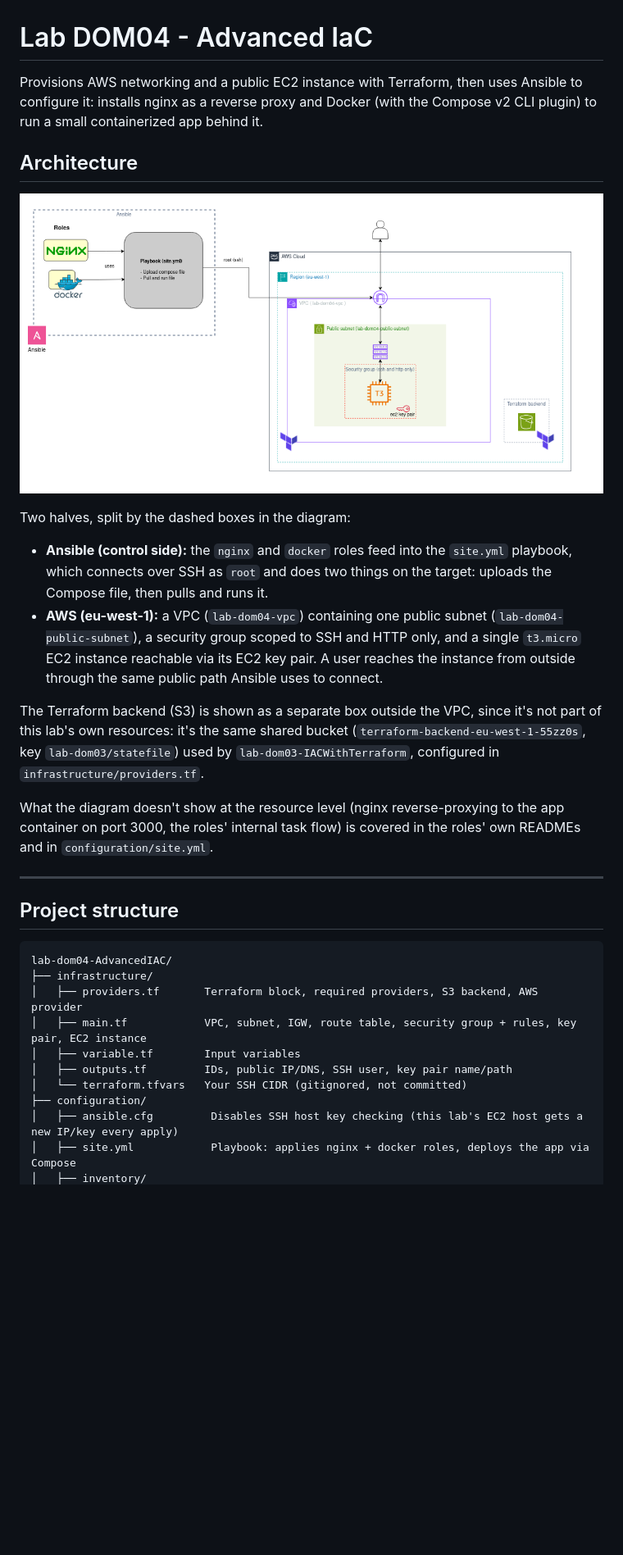
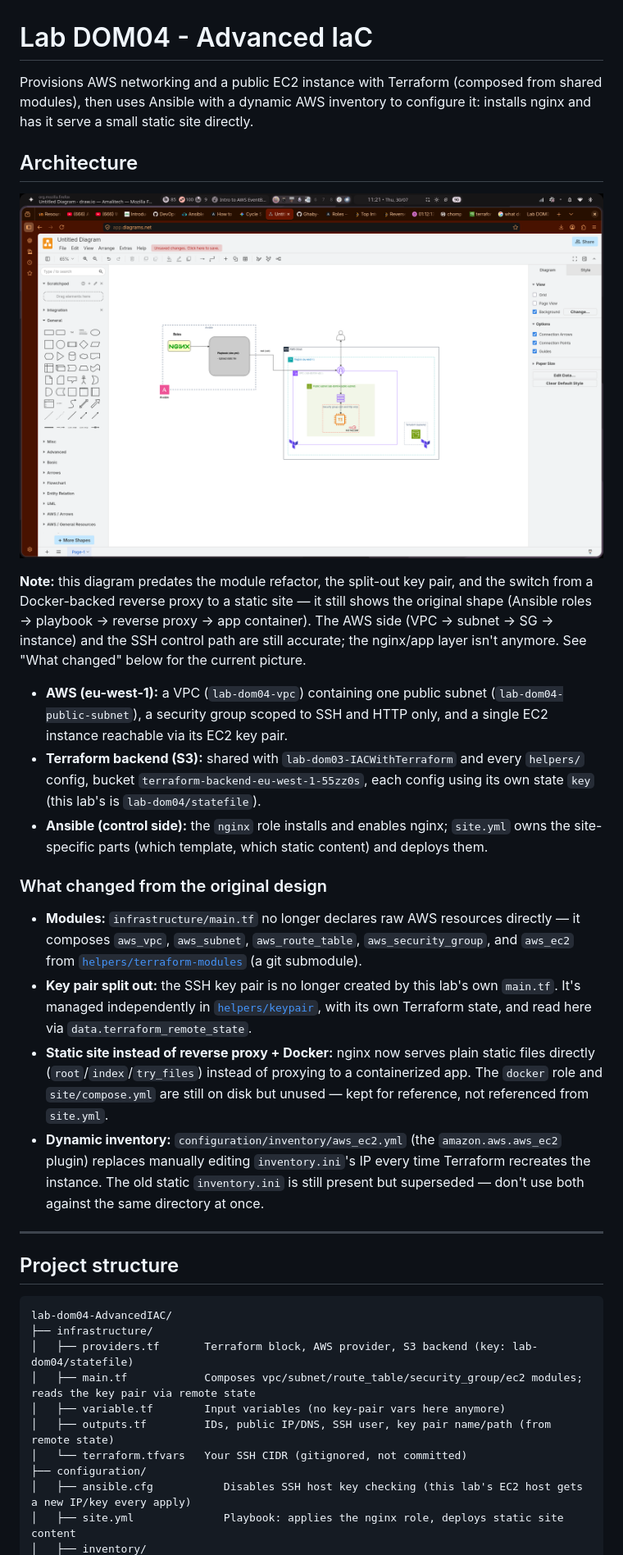
Before and after one commit to Ghaby-X/Amalitech, a Markdown page: lab-dom04-AdvancedIAC/README.md, the part around the change printed below. Shown: that part at 82% size. Drawn GitHub-style; pictures changed too: lab-dom04-AdvancedIAC/lab-dom04-architecturediagram.png; blank space fills up the shorter version.

````diff
--- a/lab-dom04-AdvancedIAC/README.md
+++ b/lab-dom04-AdvancedIAC/README.md
@@ -1,19 +1,23 @@
 # Lab DOM04 - Advanced IaC
 
-Provisions AWS networking and a public EC2 instance with Terraform, then uses Ansible to configure it: installs nginx as a reverse proxy and Docker (with the Compose v2 CLI plugin) to run a small containerized app behind it.
+Provisions AWS networking and a public EC2 instance with Terraform (composed from shared modules), then uses Ansible with a dynamic AWS inventory to configure it: installs nginx and has it serve a small static site directly.
 
 ## Architecture
 
 ![Architecture Diagram](./lab-dom04-architecturediagram.png)
 
-Two halves, split by the dashed boxes in the diagram:
+**Note:** this diagram predates the module refactor, the split-out key pair, and the switch from a Docker-backed reverse proxy to a static site — it still shows the original shape (Ansible roles → playbook → reverse proxy → app container). The AWS side (VPC → subnet → SG → instance) and the SSH control path are still accurate; the nginx/app layer isn't anymore. See "What changed" below for the current picture.
 
-- **Ansible (control side):** the `nginx` and `docker` roles feed into the `site.yml` playbook, which connects over SSH as `root` and does two things on the target: uploads the Compose file, then pulls and runs it.
-- **AWS (eu-west-1):** a VPC (`lab-dom04-vpc`) containing one public subnet (`lab-dom04-public-subnet`), a security group scoped to SSH and HTTP only, and a single `t3.micro` EC2 instance reachable via its EC2 key pair. A user reaches the instance from outside through the same public path Ansible uses to connect.
+- **AWS (eu-west-1):** a VPC (`lab-dom04-vpc`) containing one public subnet (`lab-dom04-public-subnet`), a security group scoped to SSH and HTTP only, and a single EC2 instance reachable via its EC2 key pair.
+- **Terraform backend (S3):** shared with `lab-dom03-IACWithTerraform` and every `helpers/` config, bucket `terraform-backend-eu-west-1-55zz0s`, each config using its own state `key` (this lab's is `lab-dom04/statefile`).
+- **Ansible (control side):** the `nginx` role installs and enables nginx; `site.yml` owns the site-specific parts (which template, which static content) and deploys them.
 
-The Terraform backend (S3) is shown as a separate box outside the VPC, since it's not part of this lab's own resources: it's the same shared bucket (`terraform-backend-eu-west-1-55zz0s`, key `lab-dom03/statefile`) used by `lab-dom03-IACWithTerraform`, configured in `infrastructure/providers.tf`.
+### What changed from the original design
 
-What the diagram doesn't show at the resource level (nginx reverse-proxying to the app container on port 3000, the roles' internal task flow) is covered in the roles' own READMEs and in `configuration/site.yml`.
+- **Modules:** `infrastructure/main.tf` no longer declares raw AWS resources directly — it composes `aws_vpc`, `aws_subnet`, `aws_route_table`, `aws_security_group`, and `aws_ec2` from [`helpers/terraform-modules`](../helpers/terraform-modules) (a git submodule).
+- **Key pair split out:** the SSH key pair is no longer created by this lab's own `main.tf`. It's managed independently in [`helpers/keypair`](../helpers/keypair), with its own Terraform state, and read here via `data.terraform_remote_state`.
+- **Static site instead of reverse proxy + Docker:** nginx now serves plain static files directly (`root`/`index`/`try_files`) instead of proxying to a containerized app. The `docker` role and `site/compose.yml` are still on disk but unused — kept for reference, not referenced from `site.yml`.
+- **Dynamic inventory:** `configuration/inventory/aws_ec2.yml` (the `amazon.aws.aws_ec2` plugin) replaces manually editing `inventory.ini`'s IP every time Terraform recreates the instance. The old static `inventory.ini` is still present but superseded — don't use both against the same directory at once.
 
 ---
 
@@ -22,12 +26,12 @@ What the diagram doesn't show at the resource level (nginx reverse-proxying to t
 ```
 lab-dom04-AdvancedIAC/
 ├── infrastructure/
-│   ├── providers.tf       Terraform block, required providers, S3 backend, AWS provider
-│   ├── main.tf            VPC, subnet, IGW, route table, security group + rules, key pair, EC2 instance
-│   ├── variable.tf        Input variables
-│   ├── outputs.tf         IDs, public IP/DNS, SSH user, key pair name/path
+│   ├── providers.tf       Terraform block, AWS provider, S3 backend (key: lab-dom04/statefile)
+│   ├── main.tf            Composes vpc/subnet/route_table/security_group/ec2 modules; reads the key pair via remote state
+│   ├── variable.tf        Input variables (no key-pair vars here anymore)
+│   ├── outputs.tf         IDs, public IP/DNS, SSH user, key pair name/path (from remote state)
 │   └── terraform.tfvars   Your SSH CIDR (gitignored, not committed)
 ├── configuration/
-│   ├── ansible.cfg         Disables SSH host key checking (this lab's EC2 host gets a new IP/key every apply)
-│   ├── site.yml            Playbook: applies nginx + docker roles, deploys the app via Compose
+│   ├── ansible.cfg           Disables SSH host key checking (this lab's EC2 host gets a new IP/key every apply)
+│   ├── site.yml              Playbook: applies the nginx role, deploys static site content
 │   ├── inventory/
````
Also changed, not shown: other parts of lab-dom04-AdvancedIAC/README.md (+64 -42 lines), 3 other files.
